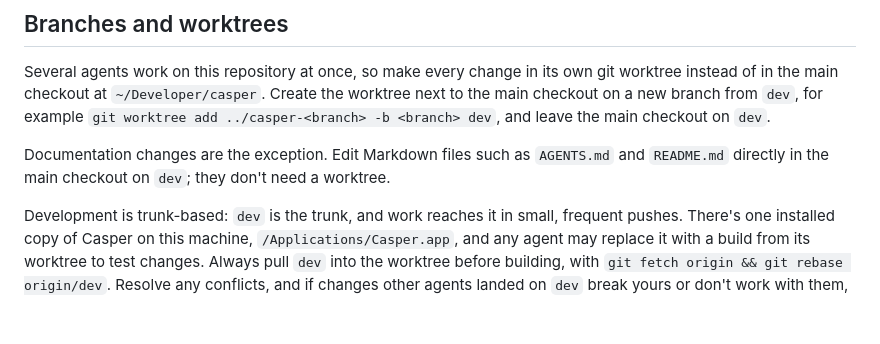
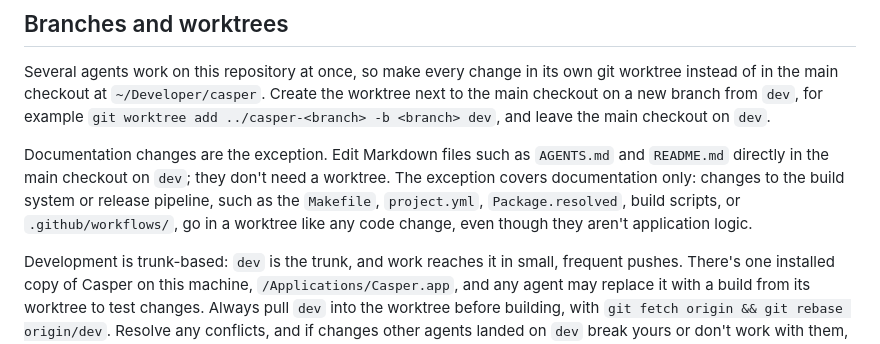
Before and after one commit to jeph/casper, a Markdown page: AGENTS.md, the part around the change. GitHub-like rendering; blank space fills up the shorter version.

Commit message:
docs: require worktrees for build system changes

```diff
--- a/AGENTS.md
+++ b/AGENTS.md
@@ -4,7 +4,7 @@
 
 Several agents work on this repository at once, so make every change in its own git worktree instead of in the main checkout at `~/Developer/casper`. Create the worktree next to the main checkout on a new branch from `dev`, for example `git worktree add ../casper-<branch> -b <branch> dev`, and leave the main checkout on `dev`.
 
-Documentation changes are the exception. Edit Markdown files such as `AGENTS.md` and `README.md` directly in the main checkout on `dev`; they don't need a worktree.
+Documentation changes are the exception. Edit Markdown files such as `AGENTS.md` and `README.md` directly in the main checkout on `dev`; they don't need a worktree. The exception covers documentation only: changes to the build system or release pipeline, such as the `Makefile`, `project.yml`, `Package.resolved`, build scripts, or `.github/workflows/`, go in a worktree like any code change, even though they aren't application logic.
 
 Development is trunk-based: `dev` is the trunk, and work reaches it in small, frequent pushes. There's one installed copy of Casper on this machine, `/Applications/Casper.app`, and any agent may replace it with a build from its worktree to test changes. Always pull `dev` into the worktree before building, with `git fetch origin && git rebase origin/dev`. Resolve any conflicts, and if changes other agents landed on `dev` break yours or don't work with them, fix that in your branch before you build. That way every build tested on this machine is the current `dev` plus your work, so changes on `dev` get integrated and tested together as they land.
 
```
